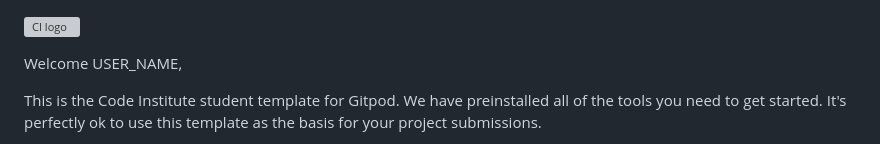
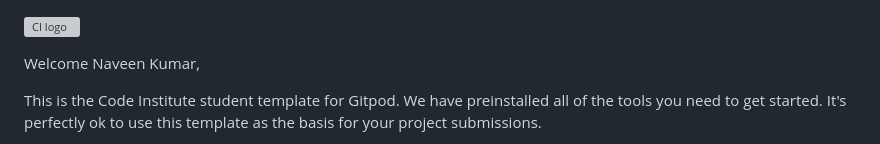
Before and after one commit to aremandanaveenkumar/mycity-hyderabad, a Markdown page: README.md, the part around the change. GitHub-like rendering; grey boxes are pictures that could not be loaded.

```diff
--- a/README.md
+++ b/README.md
@@ -1,6 +1,6 @@
 ![CI logo](https://codeinstitute.s3.amazonaws.com/fullstack/ci_logo_small.png)
 
-Welcome USER_NAME,
+Welcome Naveen Kumar,
 
 This is the Code Institute student template for Gitpod. We have preinstalled all of the tools you need to get started. It's perfectly ok to use this template as the basis for your project submissions.
 
```
Also changed, not shown: assets/favicon/android-chrome-192x192.png (added), assets/favicon/android-chrome-512x512.png (added), assets/favicon/apple-touch-icon.png (added), assets/favicon/favicon-16x16.png (added), assets/favicon/favicon-32x32.png (added), 3 other files.
